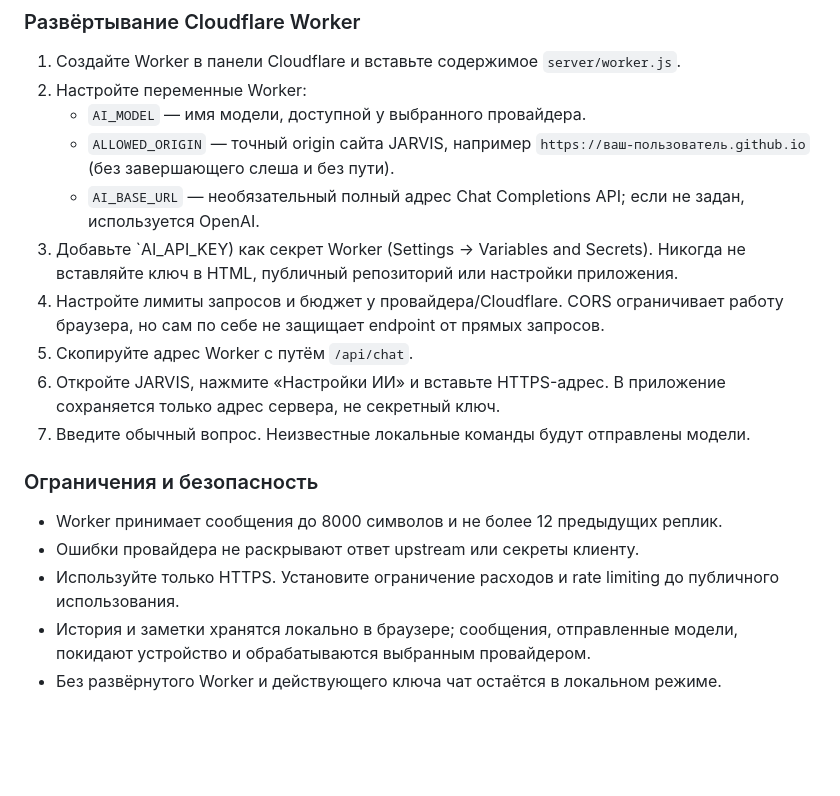
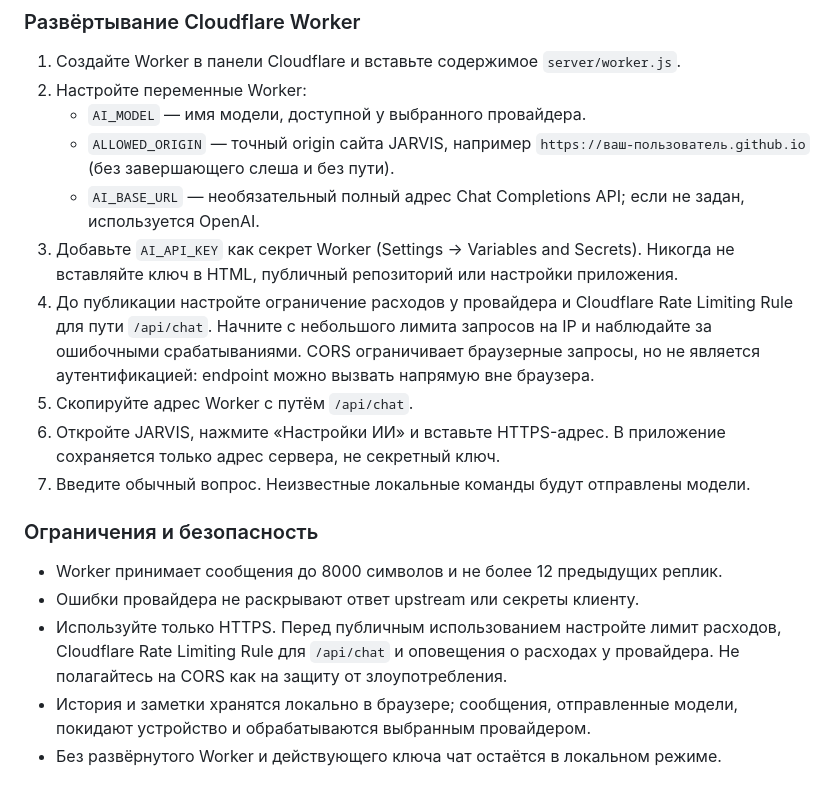
Before and after one commit to mityaantuganov-wq/jarvis, a Markdown page: README.md, the part around the change. Drawn GitHub-style; blank space fills up the shorter version.

Commit message:
Clarify AI proxy rate limiting and fix setup typo

```diff
--- a/README.md
+++ b/README.md
@@ -13,8 +13,8 @@
    - `AI_MODEL` — имя модели, доступной у выбранного провайдера.
    - `ALLOWED_ORIGIN` — точный origin сайта JARVIS, например `https://ваш-пользователь.github.io` (без завершающего слеша и без пути).
    - `AI_BASE_URL` — необязательный полный адрес Chat Completions API; если не задан, используется OpenAI.
-3. Добавьте `AI_API_KEY) как секрет Worker (Settings → Variables and Secrets). Никогда не вставляйте ключ в HTML, публичный репозиторий или настройки приложения.
-4. Настройте лимиты запросов и бюджет у провайдера/Cloudflare. CORS ограничивает работу браузера, но сам по себе не защищает endpoint от прямых запросов.
+3. Добавьте `AI_API_KEY` как секрет Worker (Settings → Variables and Secrets). Никогда не вставляйте ключ в HTML, публичный репозиторий или настройки приложения.
+4. До публикации настройте ограничение расходов у провайдера и Cloudflare Rate Limiting Rule для пути `/api/chat`. Начните с небольшого лимита запросов на IP и наблюдайте за ошибочными срабатываниями. CORS ограничивает браузерные запросы, но не является аутентификацией: endpoint можно вызвать напрямую вне браузера.
 5. Скопируйте адрес Worker с путём `/api/chat`.
 6. Откройте JARVIS, нажмите «Настройки ИИ» и вставьте HTTPS-адрес. В приложение сохраняется только адрес сервера, не секретный ключ.
 7. Введите обычный вопрос. Неизвестные локальные команды будут отправлены модели.
@@ -23,6 +23,6 @@
 
 - Worker принимает сообщения до 8000 символов и не более 12 предыдущих реплик.
 - Ошибки провайдера не раскрывают ответ upstream или секреты клиенту.
-- Используйте только HTTPS. Установите ограничение расходов и rate limiting до публичного использования.
+- Используйте только HTTPS. Перед публичным использованием настройте лимит расходов, Cloudflare Rate Limiting Rule для `/api/chat` и оповещения о расходах у провайдера. Не полагайтесь на CORS как на защиту от злоупотребления.
 - История и заметки хранятся локально в браузере; сообщения, отправленные модели, покидают устройство и обрабатываются выбранным провайдером.
 - Без развёрнутого Worker и действующего ключа чат остаётся в локальном режиме.
```
